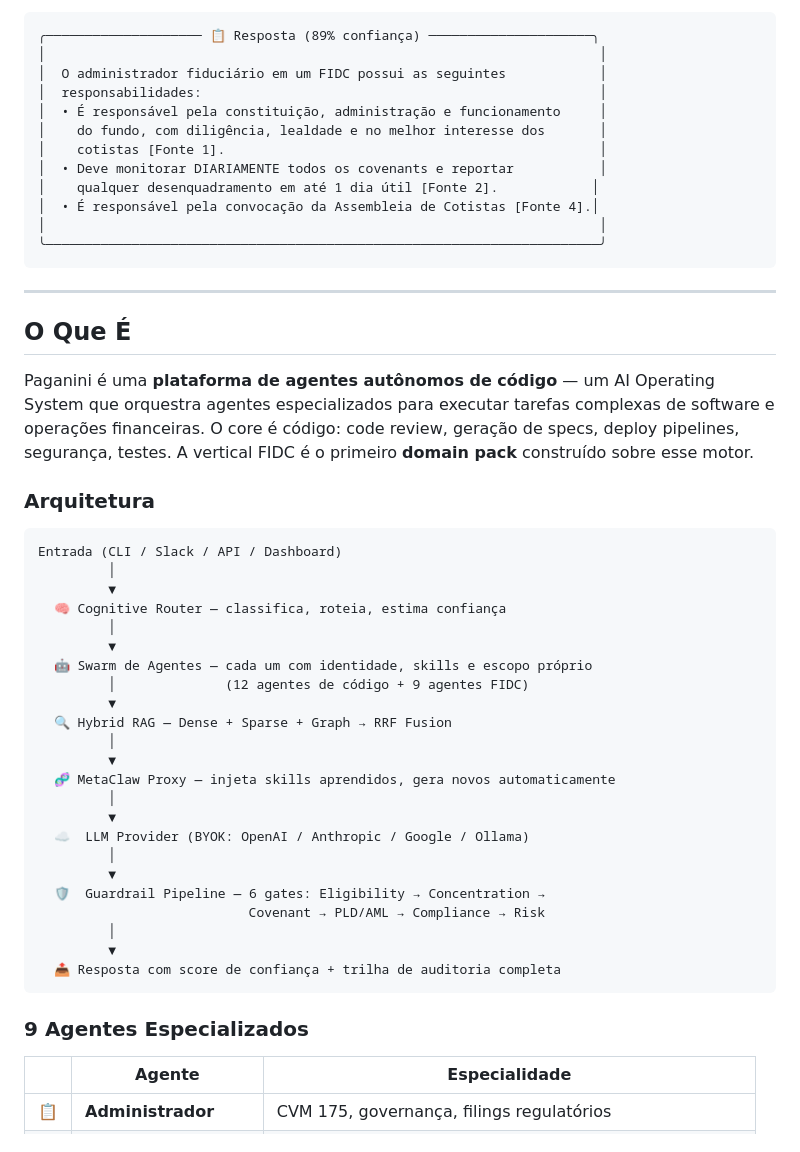
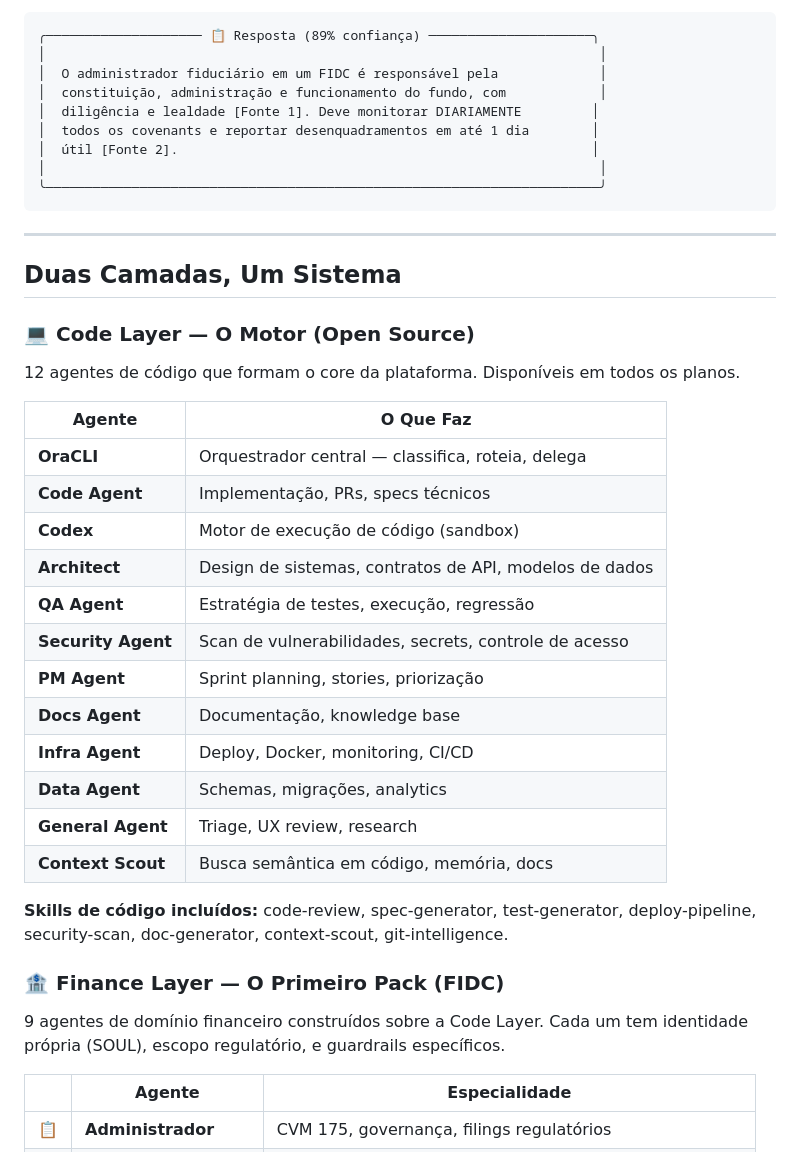
Before and after one commit to juboyy/paganini-aios, a Markdown page: README.md, the part around one of its changes. Rendered like a GitHub page.

````diff
--- a/README.md
+++ b/README.md
@@ -93,53 +81,43 @@ paganini up
 ```
 ╭──────────────────── 📋 Resposta (89% confiança) ─────────────────────╮
 │                                                                       │
-│  O administrador fiduciário em um FIDC possui as seguintes            │
-│  responsabilidades:                                                   │
-│  • É responsável pela constituição, administração e funcionamento     │
-│    do fundo, com diligência, lealdade e no melhor interesse dos       │
-│    cotistas [Fonte 1].                                                │
-│  • Deve monitorar DIARIAMENTE todos os covenants e reportar           │
-│    qualquer desenquadramento em até 1 dia útil [Fonte 2].            │
-│  • É responsável pela convocação da Assembleia de Cotistas [Fonte 4].│
+│  O administrador fiduciário em um FIDC é responsável pela             │
+│  constituição, administração e funcionamento do fundo, com            │
+│  diligência e lealdade [Fonte 1]. Deve monitorar DIARIAMENTE         │
+│  todos os covenants e reportar desenquadramentos em até 1 dia        │
+│  útil [Fonte 2].                                                     │
 │                                                                       │
 ╰───────────────────────────────────────────────────────────────────────╯
 ```
 
 ---
 
-## O Que É
+## Duas Camadas, Um Sistema
 
-Paganini é uma **plataforma de agentes autônomos de código** — um AI Operating System que orquestra agentes especializados para executar tarefas complexas de software e operações financeiras. O core é código: code review, geração de specs, deploy pipelines, segurança, testes. A vertical FIDC é o primeiro **domain pack** construído sobre esse motor.
+### 💻 Code Layer — O Motor (Open Source)
 
-### Arquitetura
+12 agentes de código que formam o core da plataforma. Disponíveis em todos os planos.
 
-```
-Entrada (CLI / Slack / API / Dashboard)
-         │
-         ▼
-  🧠 Cognitive Router — classifica, roteia, estima confiança
-         │
-         ▼
-  🤖 Swarm de Agentes — cada um com identidade, skills e escopo próprio
-         │              (12 agentes de código + 9 agentes FIDC)
-         ▼
-  🔍 Hybrid RAG — Dense + Sparse + Graph → RRF Fusion
-         │
-         ▼
-  🧬 MetaClaw Proxy — injeta skills aprendidos, gera novos automaticamente
-         │
-         ▼
-  ☁️  LLM Provider (BYOK: OpenAI / Anthropic / Google / Ollama)
-         │
-         ▼
-  🛡️  Guardrail Pipeline — 6 gates: Eligibility → Concentration →
-                           Covenant → PLD/AML → Compliance → Risk
-         │
-         ▼
-  📤 Resposta com score de confiança + trilha de auditoria completa
-```
+| Agente | O Que Faz |
+|--------|----------|
+| **OraCLI** | Orquestrador central — classifica, roteia, delega |
+| **Code Agent** | Implementação, PRs, specs técnicos |
+| **Codex** | Motor de execução de código (sandbox) |
+| **Architect** | Design de sistemas, contratos de API, modelos de dados |
+| **QA Agent** | Estratégia de testes, execução, regressão |
+| **Security Agent** | Scan de vulnerabilidades, secrets, controle de acesso |
+| **PM Agent** | Sprint planning, stories, priorização |
+| **Docs Agent** | Documentação, knowledge base |
+| **Infra Agent** | Deploy, Docker, monitoring, CI/CD |
+| **Data Agent** | Schemas, migrações, analytics |
+| **General Agent** | Triage, UX review, research |
+| **Context Scout** | Busca semântica em código, memória, docs |
 
-### 9 Agentes Especializados
+**Skills de código incluídos:** code-review, spec-generator, test-generator, deploy-pipeline, security-scan, doc-generator, context-scout, git-intelligence.
+
+### 🏦 Finance Layer — O Primeiro Pack (FIDC)
+
+9 agentes de domínio financeiro construídos sobre a Code Layer. Cada um tem identidade própria (SOUL), escopo regulatório, e guardrails específicos.
 
 | | Agente | Especialidade |
 |---|-------|--------------|
````
Also changed, not shown: other parts of README.md (+77 -103 lines).
